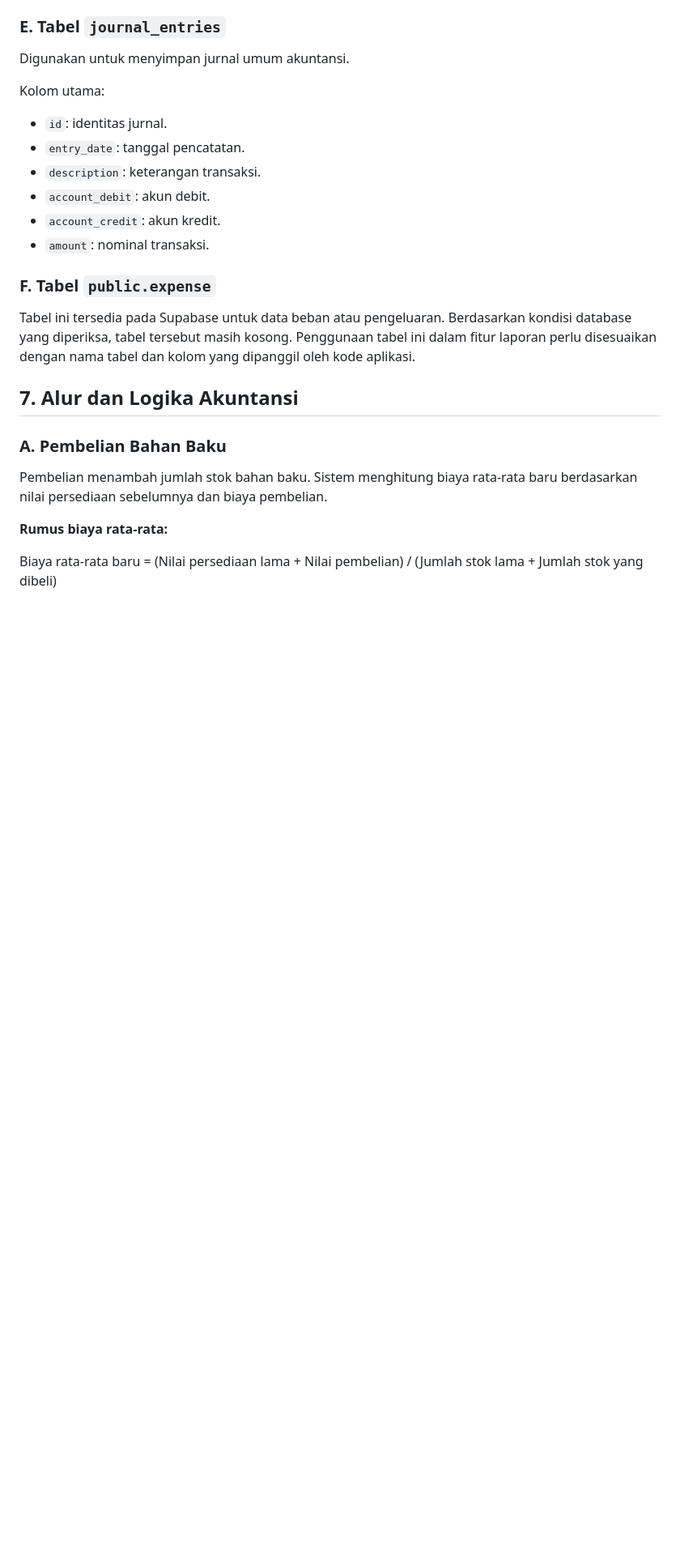
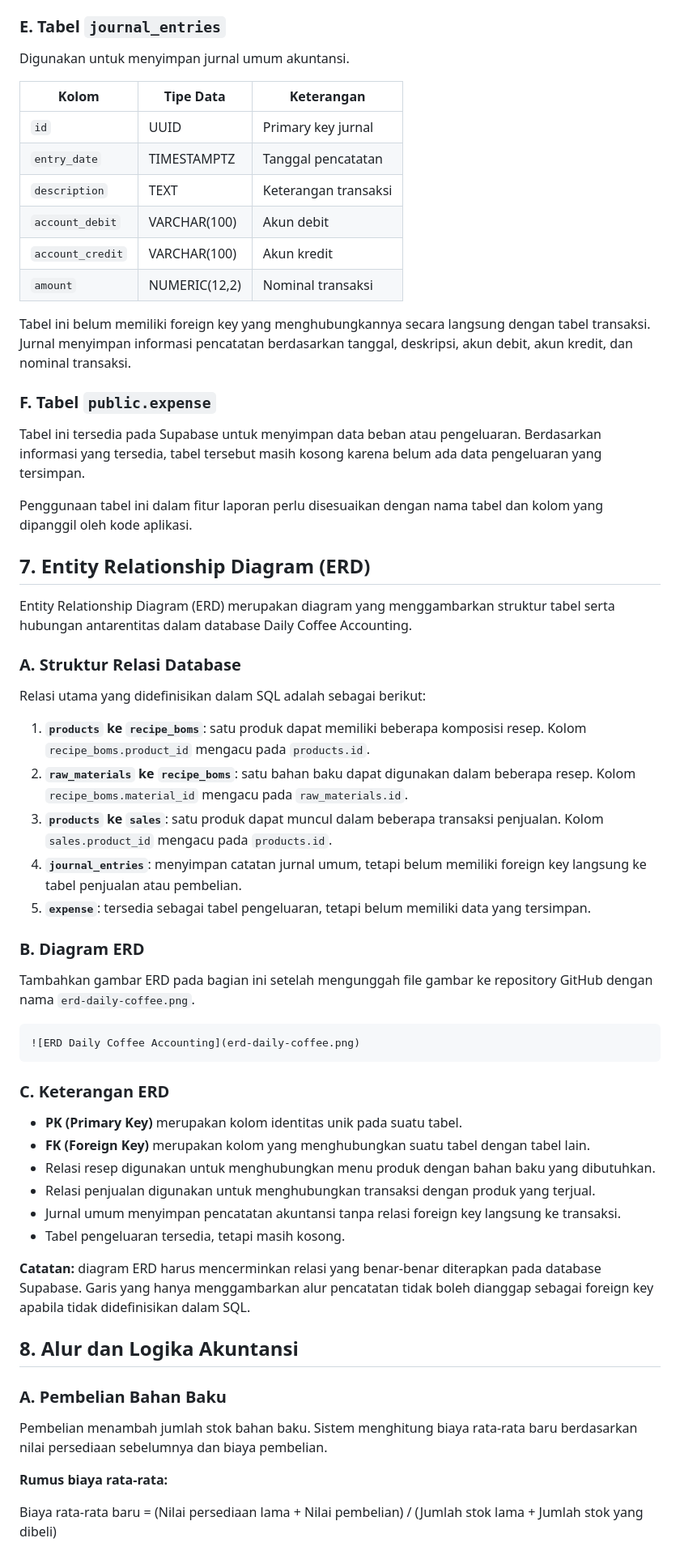
Before and after one commit to imaninashdrina/daily-coffee-accounting, a Markdown page: README.md, the part around one of its changes. Shown at 81% size. Drawn GitHub-style; blank space fills up the shorter version.

````diff
--- a/README.md
+++ b/README.md
@@ -149,19 +153,57 @@ Kolom utama:
 
 Digunakan untuk menyimpan jurnal umum akuntansi.
 
-Kolom utama:
-- `id`: identitas jurnal.
-- `entry_date`: tanggal pencatatan.
-- `description`: keterangan transaksi.
-- `account_debit`: akun debit.
-- `account_credit`: akun kredit.
-- `amount`: nominal transaksi.
+| Kolom | Tipe Data | Keterangan |
+|---|---|---|
+| `id` | UUID | Primary key jurnal |
+| `entry_date` | TIMESTAMPTZ | Tanggal pencatatan |
+| `description` | TEXT | Keterangan transaksi |
+| `account_debit` | VARCHAR(100) | Akun debit |
+| `account_credit` | VARCHAR(100) | Akun kredit |
+| `amount` | NUMERIC(12,2) | Nominal transaksi |
+
+Tabel ini belum memiliki foreign key yang menghubungkannya secara langsung dengan tabel transaksi. Jurnal menyimpan informasi pencatatan berdasarkan tanggal, deskripsi, akun debit, akun kredit, dan nominal transaksi.
 
 ### F. Tabel `public.expense`
 
-Tabel ini tersedia pada Supabase untuk data beban atau pengeluaran. Berdasarkan kondisi database yang diperiksa, tabel tersebut masih kosong. Penggunaan tabel ini dalam fitur laporan perlu disesuaikan dengan nama tabel dan kolom yang dipanggil oleh kode aplikasi.
+Tabel ini tersedia pada Supabase untuk menyimpan data beban atau pengeluaran. Berdasarkan informasi yang tersedia, tabel tersebut masih kosong karena belum ada data pengeluaran yang tersimpan.
 
-## 7. Alur dan Logika Akuntansi
+Penggunaan tabel ini dalam fitur laporan perlu disesuaikan dengan nama tabel dan kolom yang dipanggil oleh kode aplikasi.
+
+## 7. Entity Relationship Diagram (ERD)
+
+Entity Relationship Diagram (ERD) merupakan diagram yang menggambarkan struktur tabel serta hubungan antarentitas dalam database Daily Coffee Accounting.
+
+### A. Struktur Relasi Database
+
+Relasi utama yang didefinisikan dalam SQL adalah sebagai berikut:
+
+1. **`products` ke `recipe_boms`**: satu produk dapat memiliki beberapa komposisi resep. Kolom `recipe_boms.product_id` mengacu pada `products.id`.
+2. **`raw_materials` ke `recipe_boms`**: satu bahan baku dapat digunakan dalam beberapa resep. Kolom `recipe_boms.material_id` mengacu pada `raw_materials.id`.
+3. **`products` ke `sales`**: satu produk dapat muncul dalam beberapa transaksi penjualan. Kolom `sales.product_id` mengacu pada `products.id`.
+4. **`journal_entries`**: menyimpan catatan jurnal umum, tetapi belum memiliki foreign key langsung ke tabel penjualan atau pembelian.
+5. **`expense`**: tersedia sebagai tabel pengeluaran, tetapi belum memiliki data yang tersimpan.
+
+### B. Diagram ERD
+
+Tambahkan gambar ERD pada bagian ini setelah mengunggah file gambar ke repository GitHub dengan nama `erd-daily-coffee.png`.
+
+```markdown
+![ERD Daily Coffee Accounting](erd-daily-coffee.png)
+```
+
+### C. Keterangan ERD
+
+- **PK (Primary Key)** merupakan kolom identitas unik pada suatu tabel.
+- **FK (Foreign Key)** merupakan kolom yang menghubungkan suatu tabel dengan tabel lain.
+- Relasi resep digunakan untuk menghubungkan menu produk dengan bahan baku yang dibutuhkan.
+- Relasi penjualan digunakan untuk menghubungkan transaksi dengan produk yang terjual.
+- Jurnal umum menyimpan pencatatan akuntansi tanpa relasi foreign key langsung ke transaksi.
+- Tabel pengeluaran tersedia, tetapi masih kosong.
+
+**Catatan:** diagram ERD harus mencerminkan relasi yang benar-benar diterapkan pada database Supabase. Garis yang hanya menggambarkan alur pencatatan tidak boleh dianggap sebagai foreign key apabila tidak didefinisikan dalam SQL.
+
+## 8. Alur dan Logika Akuntansi
 
 ### A. Pembelian Bahan Baku
 
````
Also changed, not shown: other parts of README.md (+54 -44 lines).
